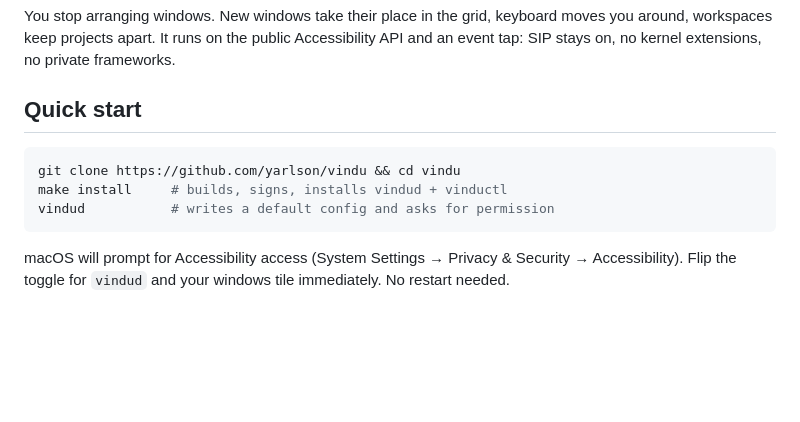
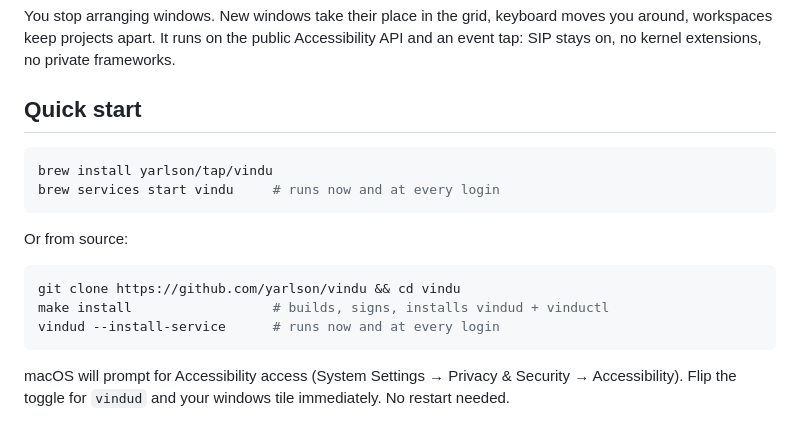
Before and after one commit to yarlson/vindu, a Markdown page: README.md, the part around the change. Drawn GitHub-style; blank space fills up the shorter version.

Commit message:
docs: brew install as primary path

````diff
--- a/README.md
+++ b/README.md
@@ -23,9 +23,16 @@ extensions, no private frameworks.
 ## Quick start
 
 ```sh
+brew install yarlson/tap/vindu
+brew services start vindu     # runs now and at every login
+```
+
+Or from source:
+
+```sh
 git clone https://github.com/yarlson/vindu && cd vindu
-make install     # builds, signs, installs vindud + vinductl
-vindud           # writes a default config and asks for permission
+make install                  # builds, signs, installs vindud + vinductl
+vindud --install-service      # runs now and at every login
 ```
 
 macOS will prompt for Accessibility access (System Settings → Privacy &
````
